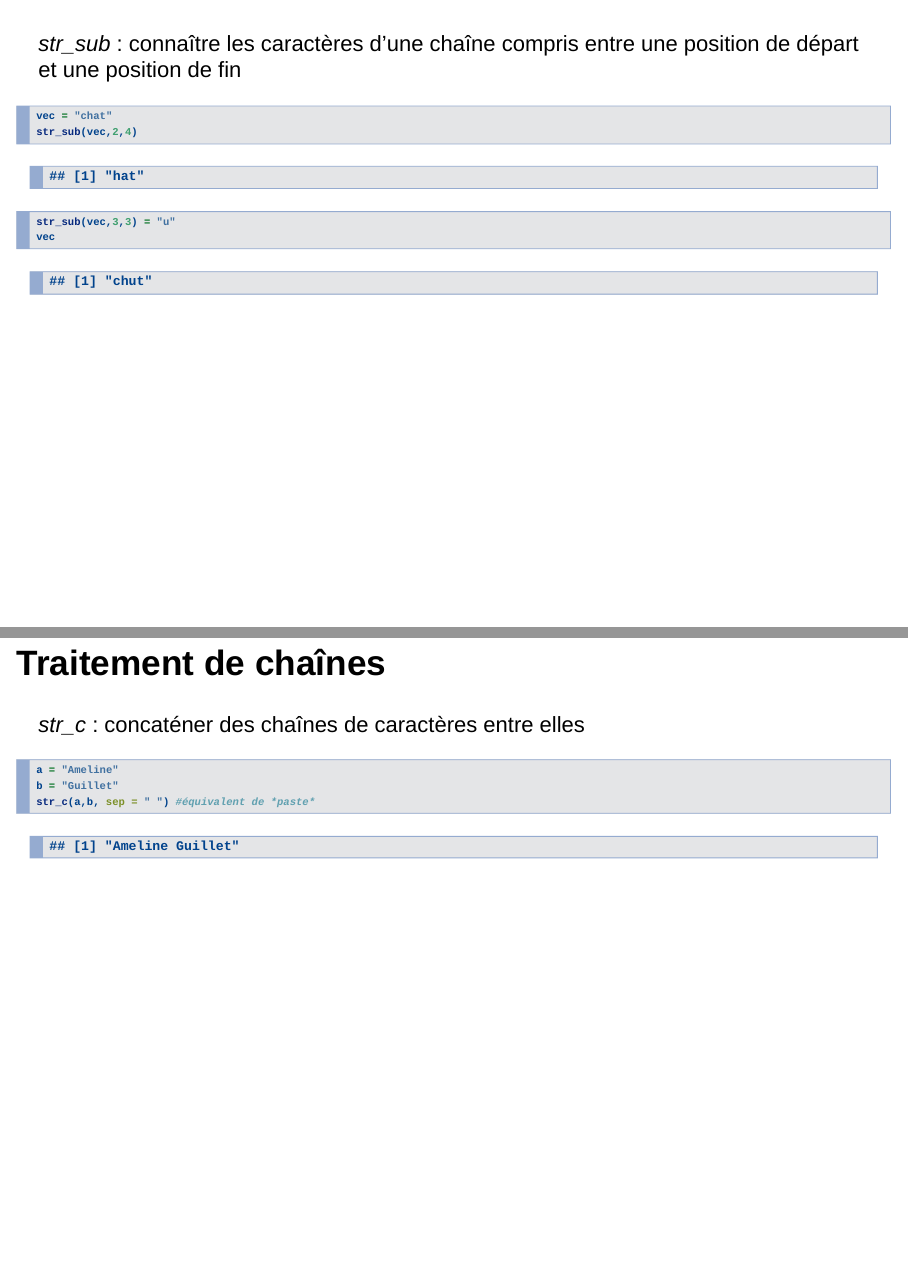
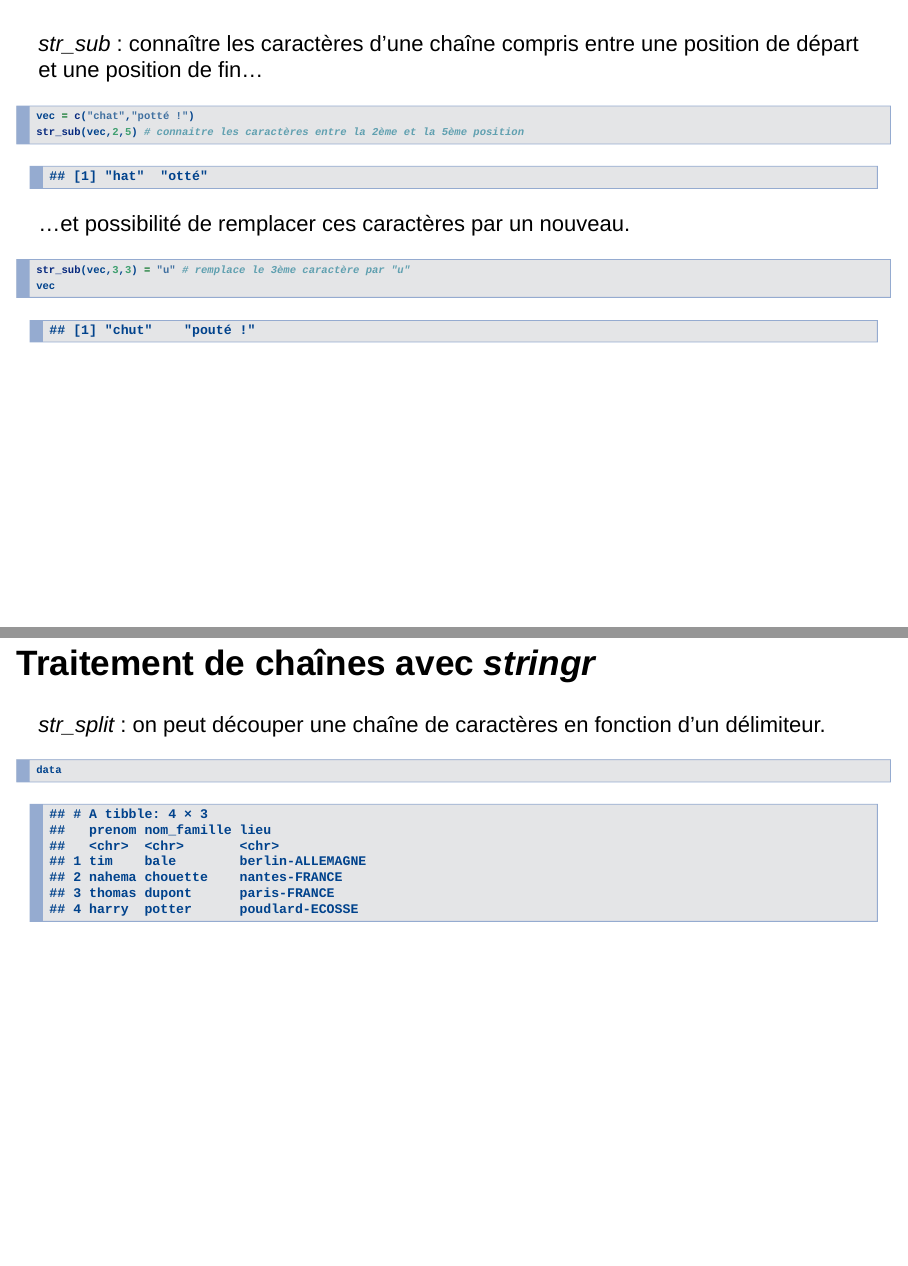
Before and after one commit to BEE-Univ-Grenoble/CoursR_BEE2019, an R Markdown document (diapo_expr_reg.Rmd): pages 7 and 8 of 12 before the commit and pages 7 and 8 of 16 after it, joined at a grey line. Rendered offline with R 4.5, knitr and Pandoc, with nearby package versions; drawn as Slidy slides in place of the format the file asks for.

Commit message:
finitions diapo

````diff
--- a/diapo_expr_reg.Rmd
+++ b/diapo_expr_reg.Rmd
@@ -65,32 +65,55 @@ ex : t[oa]to peut correspondre à tato ou toto
 ex : t[^u]to peut correspondre à toto, t4to mais pas à tuto
 
 
-## Manipulation des caractères avec *stringr*
+## Traitement de chaînes avec *stringr*
 
 ```{r}
 library(stringr)
+library(tibble)
 ```
 
 *str_length* : connaître le nombre de caractères dans une chaîne de caractères
 
 ```{r echo=TRUE}
-vec = "chat"
+vec = c("chat","potté !")
 str_length(vec)
 ```
 
 ##
 
-*str_sub* : connaître les caractères d'une chaîne compris entre une position de départ et une position de fin
+*str_sub* : connaître les caractères d'une chaîne compris entre une position de départ et une position de fin...
 
 ```{r echo=TRUE}
-vec = "chat"
-str_sub(vec,2,4)
-str_sub(vec,3,3) = "u"
+vec = c("chat","potté !")
+str_sub(vec,2,5) # connaitre les caractères entre la 2ème et la 5ème position
+```
+...et possibilité de remplacer ces caractères par un nouveau.
+```{r echo=TRUE}
+str_sub(vec,3,3) = "u" # remplace le 3ème caractère par "u"
 vec
 ```
 
 
+## Traitement de chaînes avec *stringr*
 
-## Traitement de chaînes
+*str_split* : on peut découper une chaîne de caractères en fonction d'un délimiteur.
 
-*str_c* : concaténer des chaînes de caractères entre elles
+```{r}
+data = tibble(
+  prenom= c("tim", "nahema", "thomas", "harry"),
+  nom_famille = c("bale", "chouette", "dupont", "potter"),
+  lieu = c("berlin-ALLEMAGNE", "nantes-FRANCE", "paris-FRANCE", "poudlard-ECOSSE"))
+```
+
+```{r echo = TRUE}
+data
+```
+
+
+## Traitement de chaînes avec *stringr*
+
+*str_split* : on peut découper une chaîne de caractères en fonction d'un séparateur.
+
+```{r echo = TRUE}
+str_split(data$lieu,       #notre chaîne à découper
+          "-",             #le séparateur
@@ -97,13 +128,38 @@ vec
 ```{r echo=TRUE}
-a = "Ameline"
-b = "Guillet"
-str_c(a,b, sep = " ") #équivalent de *paste*
+data
+```
+
+
+## Traitement de chaînes avec *stringr*
+
+*str_c* : concaténer des chaînes de caractères entre elles (équivalent de *paste*)
+
+```{r echo=TRUE}
+nom_prenom = str_c(data$prenom,      # 1ère chaîne à concaténer
+                   data$nom_famille, # 2nde chaîne à concaténer
+                   sep=" ")
+nom_prenom
 ```
 
 
 
-## Les principales fonctions
+
+*str_to_title* : capitaliser les éléments d’une chaîne de caractères :
+
+```{r echo = TRUE}
+data
+```
+```{r echo = TRUE}
+str_to_title(nom_prenom)
+```
+
+## Convertir en majuscules et minuscules
+
+Autres fonctions : </br>
+ - *str_to_lower* : mettre en minuscules les éléments d’une chaîne de caractères </br>
+ - *str_to_upper* : mettre en majuscules les éléments d’une chaîne de caractères
+
+## Les principales fonctions utilisant les expressions régulières
 
 *grep* recherche les éléments d'une chaîne de caractères (`text`) qui présentent le motif (`pattern`) indiqué.
 
-Il retourne les indices de ces éléments :
````
Also changed, not shown: diapo_expr_reg.html, diapo_expr_reg.Rmd (22 more changed lines).
